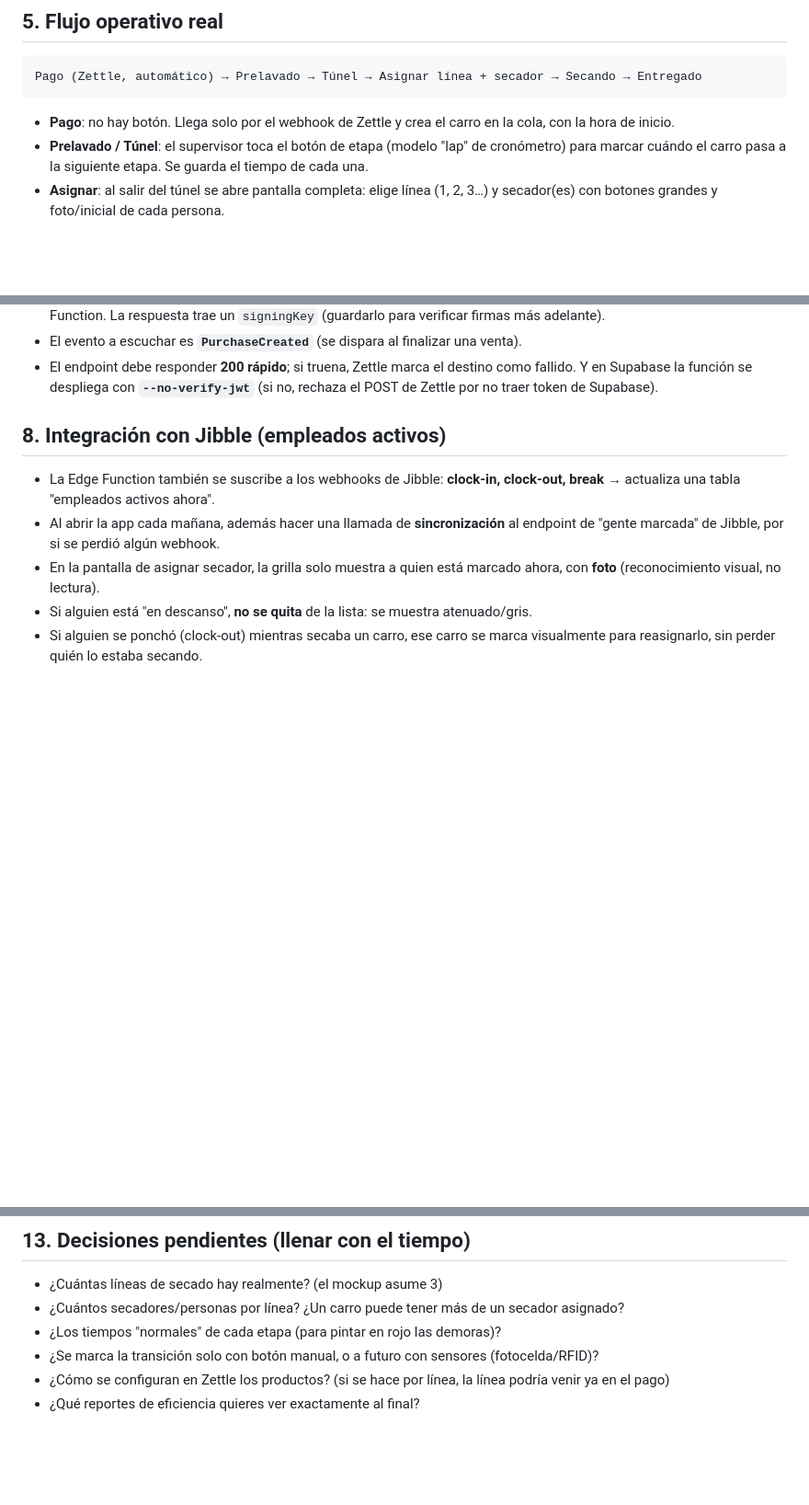
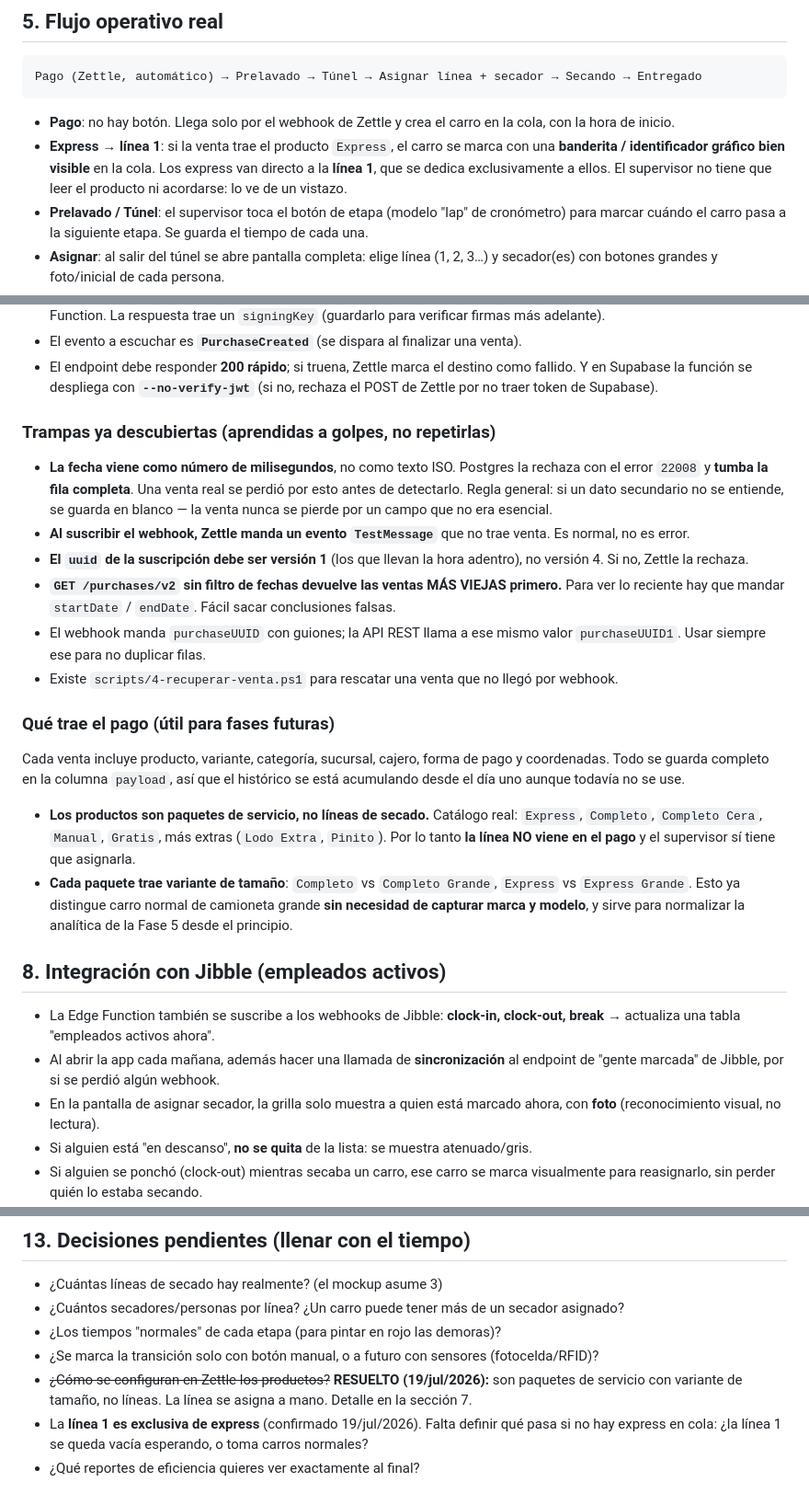
Before and after one commit to rushmexicali/app-rush, a Markdown page: CLAUDE.md, 3 parts joined by grey strips. Shown at 92% size. GitHub-like rendering; blank space fills up the shorter version.

Commit message:
Actualiza CLAUDE.md con lo aprendido de Zettle en la Fase 1
- Regla del express: bandera visible en la cola y linea 1 exclusiva.
- Catalogo real de productos: son paquetes con variante de tamano, no
  lineas. Cierra la pregunta pendiente sobre la configuracion de Zettle.
- La variante (Grande vs normal) ya distingue camioneta de sedan, util
  para normalizar la analitica sin capturar marca y modelo.
- Trampas descubiertas: fecha en milisegundos (error 22008), evento
  TestMessage, uuid version 1, y que GET /purchases/v2 sin fechas
  devuelve las ventas mas viejas primero.

Co-Authored-By: Claude Opus 4.8 <noreply@anthropic.com>

```diff
--- a/CLAUDE.md
+++ b/CLAUDE.md
@@ -68,6 +68,10 @@ Pago (Zettle, automático) → Prelavado → Túnel → Asignar línea + secador
 
 - **Pago**: no hay botón. Llega solo por el webhook de Zettle y crea el carro en la cola,
   con la hora de inicio.
+- **Express → línea 1**: si la venta trae el producto `Express`, el carro se marca con una
+  **banderita / identificador gráfico bien visible** en la cola. Los express van directo a
+  la **línea 1**, que se dedica exclusivamente a ellos. El supervisor no tiene que leer el
+  producto ni acordarse: lo ve de un vistazo.
 - **Prelavado / Túnel**: el supervisor toca el botón de etapa (modelo "lap" de cronómetro)
   para marcar cuándo el carro pasa a la siguiente etapa. Se guarda el tiempo de cada una.
 - **Asignar**: al salir del túnel se abre pantalla completa: elige línea (1, 2, 3…) y
@@ -106,6 +110,36 @@ Pago (Zettle, automático) → Prelavado → Túnel → Asignar línea + secador
 - El endpoint debe responder **200 rápido**; si truena, Zettle marca el destino como
   fallido. Y en Supabase la función se despliega con **`--no-verify-jwt`** (si no, rechaza
   el POST de Zettle por no traer token de Supabase).
+
+### Trampas ya descubiertas (aprendidas a golpes, no repetirlas)
+
+- **La fecha viene como número de milisegundos**, no como texto ISO. Postgres la rechaza con
+  el error `22008` y **tumba la fila completa**. Una venta real se perdió por esto antes de
+  detectarlo. Regla general: si un dato secundario no se entiende, se guarda en blanco — la
+  venta nunca se pierde por un campo que no era esencial.
+- **Al suscribir el webhook, Zettle manda un evento `TestMessage`** que no trae venta. Es
+  normal, no es error.
+- **El `uuid` de la suscripción debe ser versión 1** (los que llevan la hora adentro), no
+  versión 4. Si no, Zettle la rechaza.
+- **`GET /purchases/v2` sin filtro de fechas devuelve las ventas MÁS VIEJAS primero.** Para
+  ver lo reciente hay que mandar `startDate` / `endDate`. Fácil sacar conclusiones falsas.
+- El webhook manda `purchaseUUID` con guiones; la API REST llama a ese mismo valor
+  `purchaseUUID1`. Usar siempre ese para no duplicar filas.
+- Existe `scripts/4-recuperar-venta.ps1` para rescatar una venta que no llegó por webhook.
+
+### Qué trae el pago (útil para fases futuras)
+
+Cada venta incluye producto, variante, categoría, sucursal, cajero, forma de pago y
+coordenadas. Todo se guarda completo en la columna `payload`, así que el histórico se está
+acumulando desde el día uno aunque todavía no se use.
+
+- **Los productos son paquetes de servicio, no líneas de secado.** Catálogo real: `Express`,
+  `Completo`, `Completo Cera`, `Manual`, `Gratis`, más extras (`Lodo Extra`, `Pinito`).
+  Por lo tanto **la línea NO viene en el pago** y el supervisor sí tiene que asignarla.
+- **Cada paquete trae variante de tamaño**: `Completo` vs `Completo Grande`, `Express` vs
+  `Express Grande`. Esto ya distingue carro normal de camioneta grande **sin necesidad de
+  capturar marca y modelo**, y sirve para normalizar la analítica de la Fase 5 desde el
+  principio.
 
 ## 8. Integración con Jibble (empleados activos)
 
@@ -171,6 +205,9 @@ Pago (Zettle, automático) → Prelavado → Túnel → Asignar línea + secador
 - ¿Cuántos secadores/personas por línea? ¿Un carro puede tener más de un secador asignado?
 - ¿Los tiempos "normales" de cada etapa (para pintar en rojo las demoras)?
 - ¿Se marca la transición solo con botón manual, o a futuro con sensores (fotocelda/RFID)?
-- ¿Cómo se configuran en Zettle los productos? (si se hace por línea, la línea podría venir
-  ya en el pago)
+- ~~¿Cómo se configuran en Zettle los productos?~~ **RESUELTO (19/jul/2026):** son paquetes
+  de servicio con variante de tamaño, no líneas. La línea se asigna a mano. Detalle en la
+  sección 7.
+- La **línea 1 es exclusiva de express** (confirmado 19/jul/2026). Falta definir qué pasa si
+  no hay express en cola: ¿la línea 1 se queda vacía esperando, o toma carros normales?
 - ¿Qué reportes de eficiencia quieres ver exactamente al final?
```
